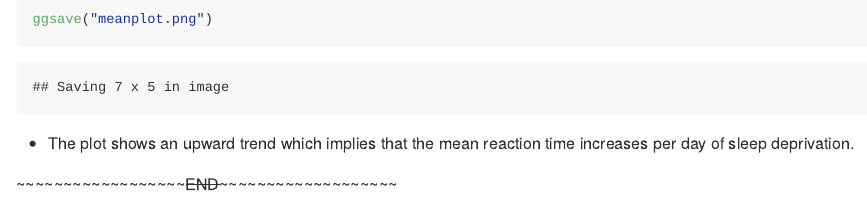
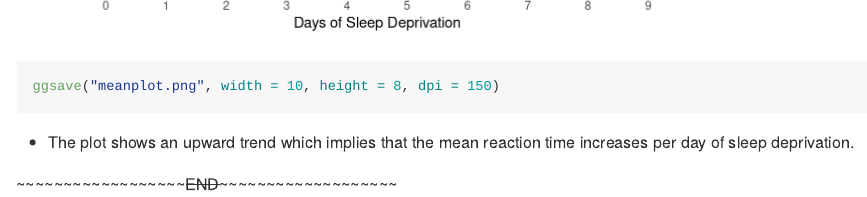
Before and after one commit to au558796/Statistica_Methods_2, an R Markdown document (Assignment I.Rmd): the page in a window 1100 px wide, from 5810 px down before the commit and from 5740 px down after it. Rendered offline with R 4.5, knitr and Pandoc, with nearby package versions; long lines of code are wrapped.

Commit message:
Setting ggsave image dimensions

````diff
--- a/Assignment I.Rmd
+++ b/Assignment I.Rmd
@@ -161,7 +161,7 @@ meanplot <- ggplot(sleepdata, aes(Days, Reaction, fill = Days)) +
   theme(legend.position = "none") +
   theme(plot.title = element_text(hjust = 0.5))
 meanplot
-ggsave("meanplot.png")
+ggsave("meanplot.png", width = 10, height = 8, dpi = 150)
 
 ```
 
````
